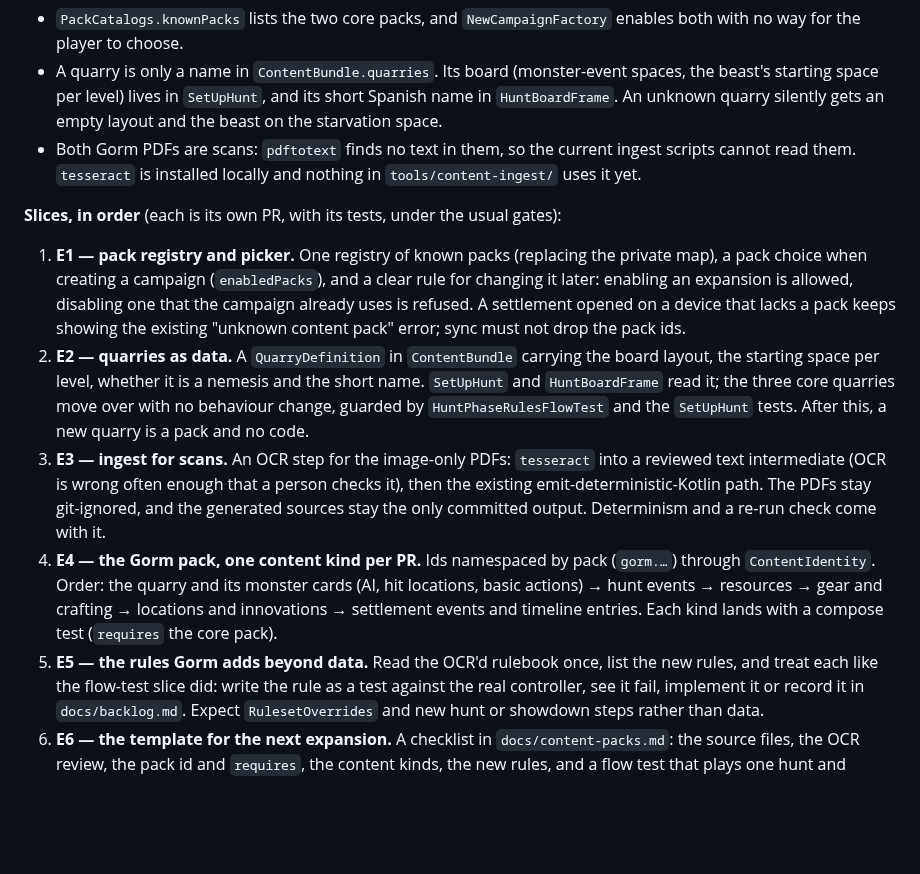
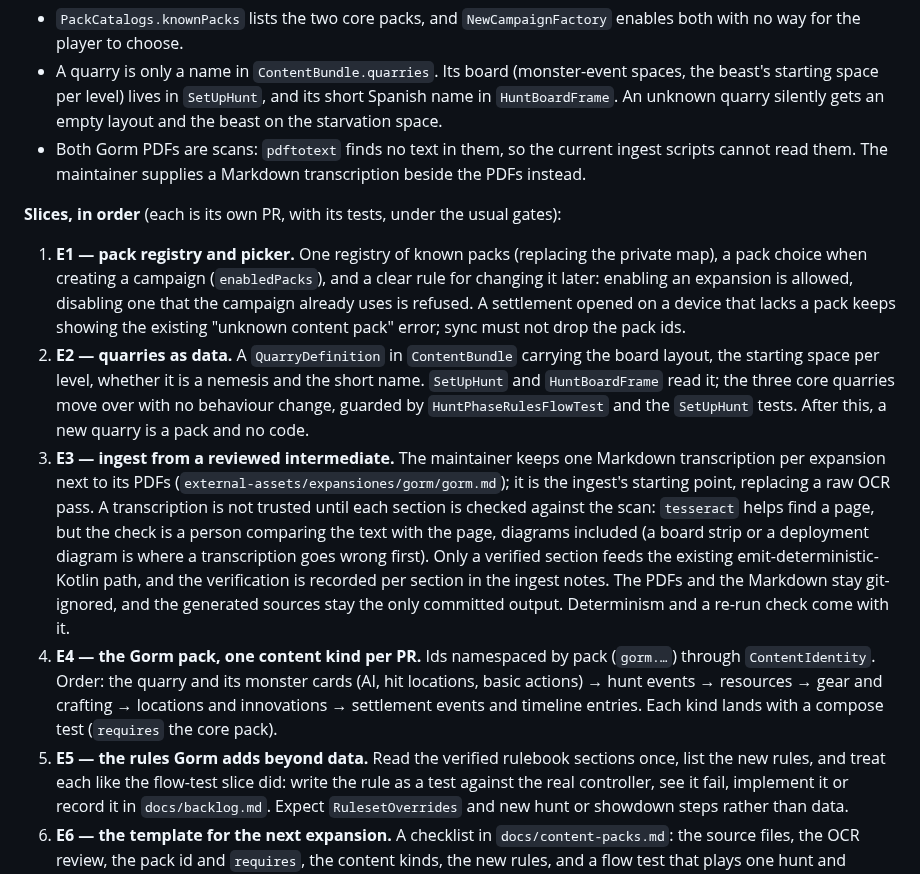
Before and after one commit to Alountk/kdm-tracker, a Markdown page: docs/roadmap.md, the part around the change. Drawn GitHub-style; blank space fills up the shorter version.

Commit message:
docs: take the maintainer's transcription as the expansion ingest intermediate

```diff
--- a/docs/roadmap.md
+++ b/docs/roadmap.md
@@ -123,7 +123,7 @@ hardcoded and ingesting the content, not new architecture.
   starting space per level) lives in `SetUpHunt`, and its short Spanish name in `HuntBoardFrame`.
   An unknown quarry silently gets an empty layout and the beast on the starvation space.
 - Both Gorm PDFs are scans: `pdftotext` finds no text in them, so the current ingest scripts cannot
-  read them. `tesseract` is installed locally and nothing in `tools/content-ingest/` uses it yet.
+  read them. The maintainer supplies a Markdown transcription beside the PDFs instead.
 
 **Slices, in order** (each is its own PR, with its tests, under the usual gates):
 
@@ -136,15 +136,20 @@ hardcoded and ingesting the content, not new architecture.
    starting space per level, whether it is a nemesis and the short name. `SetUpHunt` and
    `HuntBoardFrame` read it; the three core quarries move over with no behaviour change, guarded by
    `HuntPhaseRulesFlowTest` and the `SetUpHunt` tests. After this, a new quarry is a pack and no code.
-3. **E3 — ingest for scans.** An OCR step for the image-only PDFs: `tesseract` into a reviewed text
-   intermediate (OCR is wrong often enough that a person checks it), then the existing
-   emit-deterministic-Kotlin path. The PDFs stay git-ignored, and the generated sources stay the
-   only committed output. Determinism and a re-run check come with it.
+3. **E3 — ingest from a reviewed intermediate.** The maintainer keeps one Markdown transcription per
+   expansion next to its PDFs (`external-assets/expansiones/gorm/gorm.md`); it is the ingest's
+   starting point, replacing a raw OCR pass. A transcription is not trusted until each section is
+   checked against the scan: `tesseract` helps find a page, but the check is a person comparing the
+   text with the page, diagrams included (a board strip or a deployment diagram is where a
+   transcription goes wrong first). Only a verified section feeds the existing
+   emit-deterministic-Kotlin path, and the verification is recorded per section in the ingest notes.
+   The PDFs and the Markdown stay git-ignored, and the generated sources stay the only committed
+   output. Determinism and a re-run check come with it.
 4. **E4 — the Gorm pack, one content kind per PR.** Ids namespaced by pack (`gorm.…`) through
    `ContentIdentity`. Order: the quarry and its monster cards (AI, hit locations, basic actions) →
    hunt events → resources → gear and crafting → locations and innovations → settlement events and
    timeline entries. Each kind lands with a compose test (`requires` the core pack).
-5. **E5 — the rules Gorm adds beyond data.** Read the OCR'd rulebook once, list the new rules, and
+5. **E5 — the rules Gorm adds beyond data.** Read the verified rulebook sections once, list the new rules, and
    treat each like the flow-test slice did: write the rule as a test against the real controller,
    see it fail, implement it or record it in `docs/backlog.md`. Expect `RulesetOverrides` and new
    hunt or showdown steps rather than data.
```
